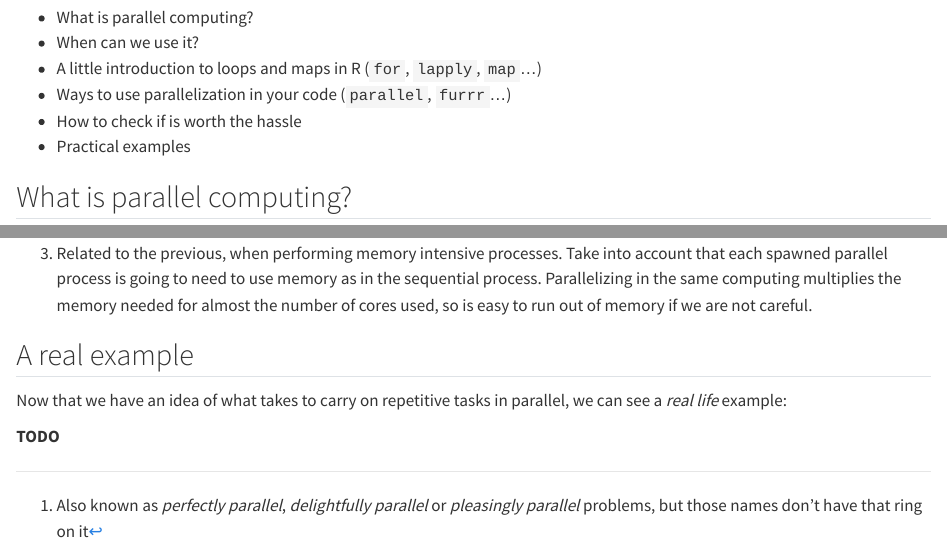
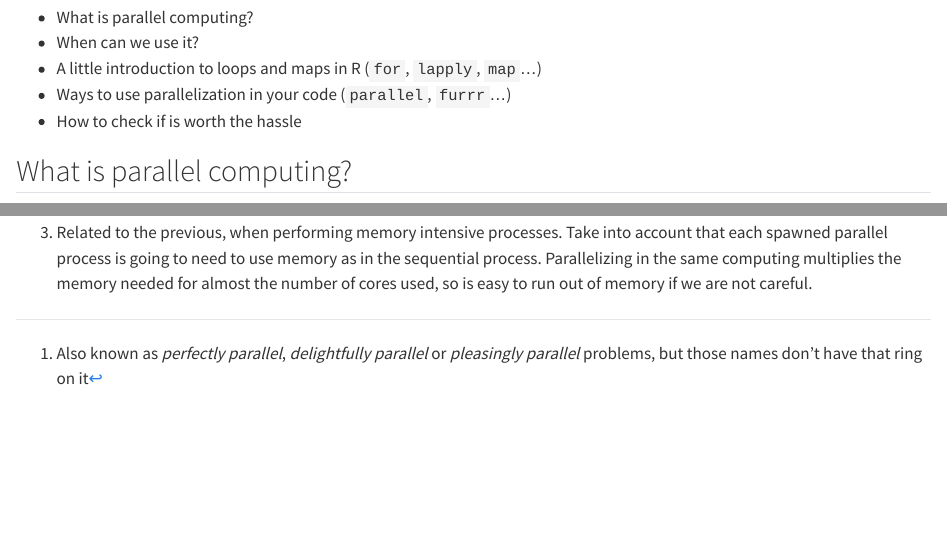
Before and after one commit to emf-creaf/r_parallel_computing_tech_doc, a Quarto document (r_parallel_computing_tech_doc.qmd): the page in a window 1100 px wide, from 280 px down, and a second part further down, joined at a grey line. Rendered offline with R 4.5, knitr and Pandoc in place of Quarto, with nearby package versions; drawn as R Markdown's standard HTML page in place of the format the file asks for; code that draws random numbers runs with fixed seeds of ours; some code elsewhere in the file could not run offline; long lines of code are wrapped.

Commit message:
removed mention of practical examples in main doc until we have a real example

```diff
--- a/r_parallel_computing_tech_doc.qmd
+++ b/r_parallel_computing_tech_doc.qmd
@@ -27,7 +27,6 @@ illustrate the concepts presented here. The topics covered include:
 -   A little introduction to loops and maps in R (`for`, `lapply`, `map`...)\
 -   Ways to use parallelization in your code (`parallel`, `furrr`...)\
 -   How to check if is worth the hassle\
--   Practical examples
 
 ## What is parallel computing?
 
@@ -473,10 +472,3 @@ In any case, as a rule of thumb, parallelization is not worthy in the following
      each spawned parallel process is going to need to use memory as in the sequential process.
      Parallelizing in the same computing multiplies the memory needed for almost the number of
      cores used, so is easy to run out of memory if we are not careful.
-
-## A real example
-
-Now that we have an idea of what takes to carry on repetitive tasks in parallel, we can see a
-*real life* example:
-
-**TODO**
```
